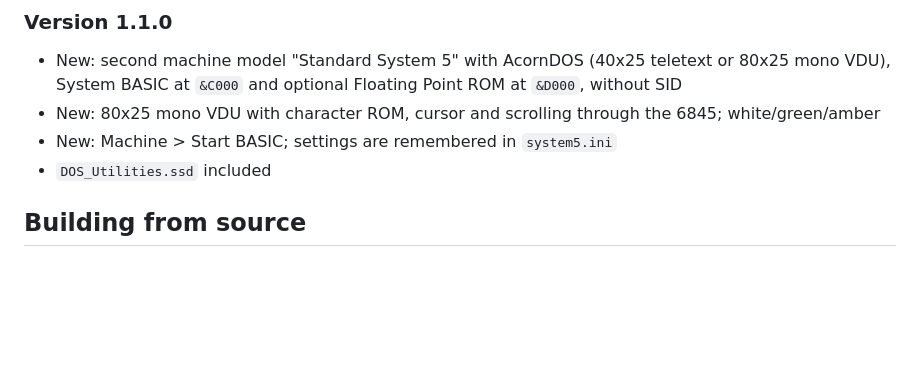
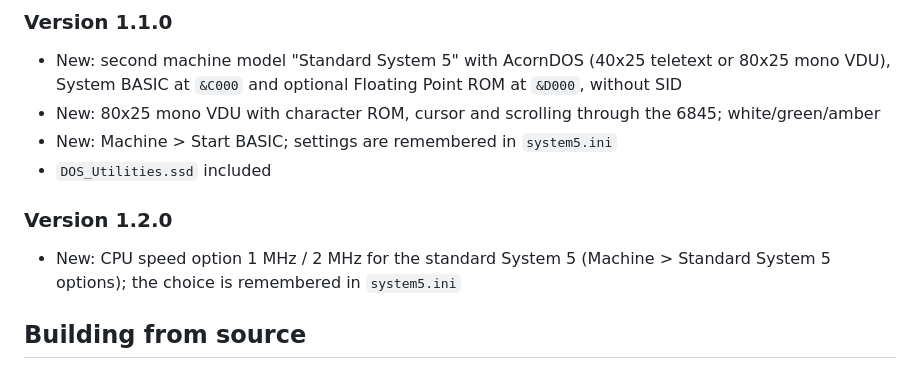
Before and after one commit to JoopIdema/Acorn-System5-Emulator, a Markdown page: README.md, the part around the change. Drawn GitHub-style; blank space fills up the shorter version.

Commit message:
Add version 1.2.0 details to README

```diff
--- a/README.md
+++ b/README.md
@@ -103,6 +103,10 @@ Disks are `.ssd` images (single sided, 10 sectors of 256 bytes per track, 40 or
 - New: Machine > Start BASIC; settings are remembered in `system5.ini`
 - `DOS_Utilities.ssd` included
 
+### Version 1.2.0
+- New: CPU speed option 1 MHz / 2 MHz for the standard System 5 (Machine > Standard System 5 options); the choice is remembered in `system5.ini`
+
+
 
 ## Building from source
 
```
